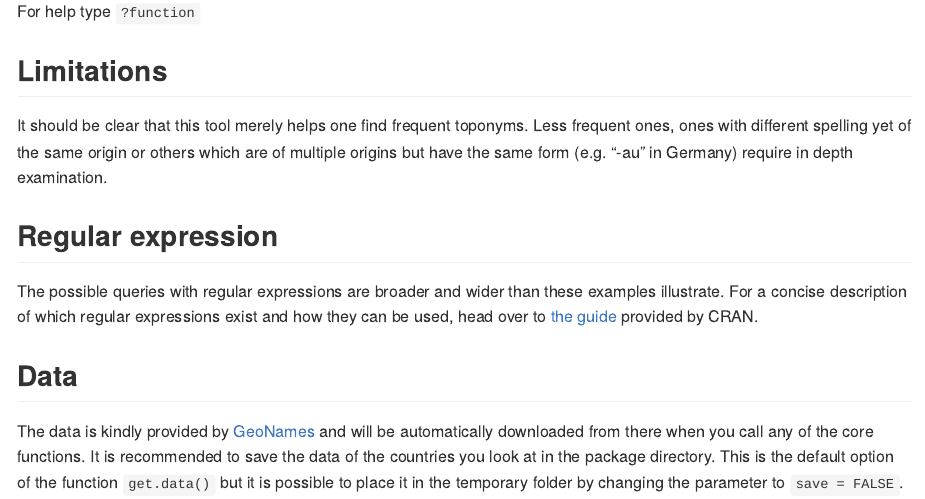
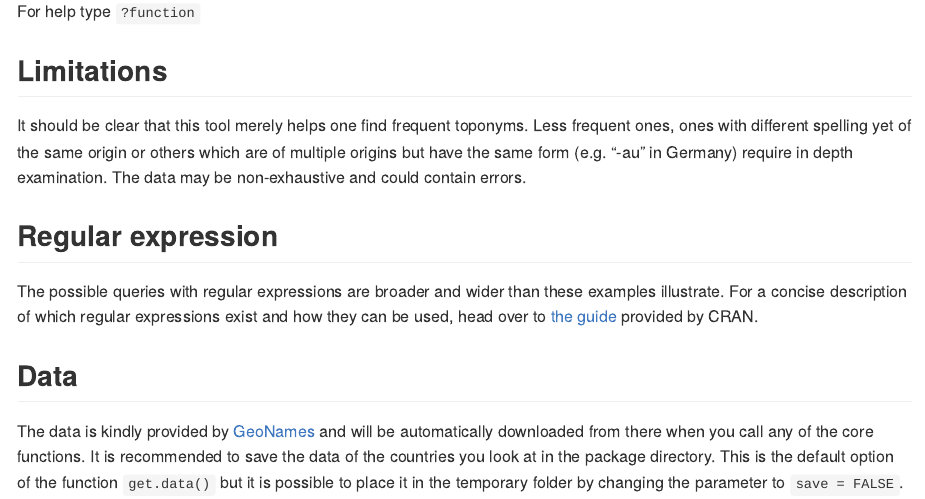
Before and after one commit to Lennart05/toponym, an R Markdown document (README.Rmd): the page in a window 1100 px wide, from 3660 px down. The pictures show the output file README.md that the author committed with the source, drawn offline in the style of GitHub.

Commit message:
Updated readme #limitations

```diff
--- a/README.Rmd
+++ b/README.Rmd
@@ -118,7 +118,7 @@ For help type `?function`
 
 ## Limitations
 
-It should be clear that this tool merely helps one find frequent toponyms. Less frequent ones, ones with different spelling yet of the same origin or others which are of multiple origins but have the same form (e.g. "-au" in Germany) require in depth examination.
+It should be clear that this tool merely helps one find frequent toponyms. Less frequent ones, ones with different spelling yet of the same origin or others which are of multiple origins but have the same form (e.g. "-au" in Germany) require in depth examination. The data may be non-exhaustive and could contain errors.
 
 
 ## Regular expression
```
Also changed, not shown: README.md.
